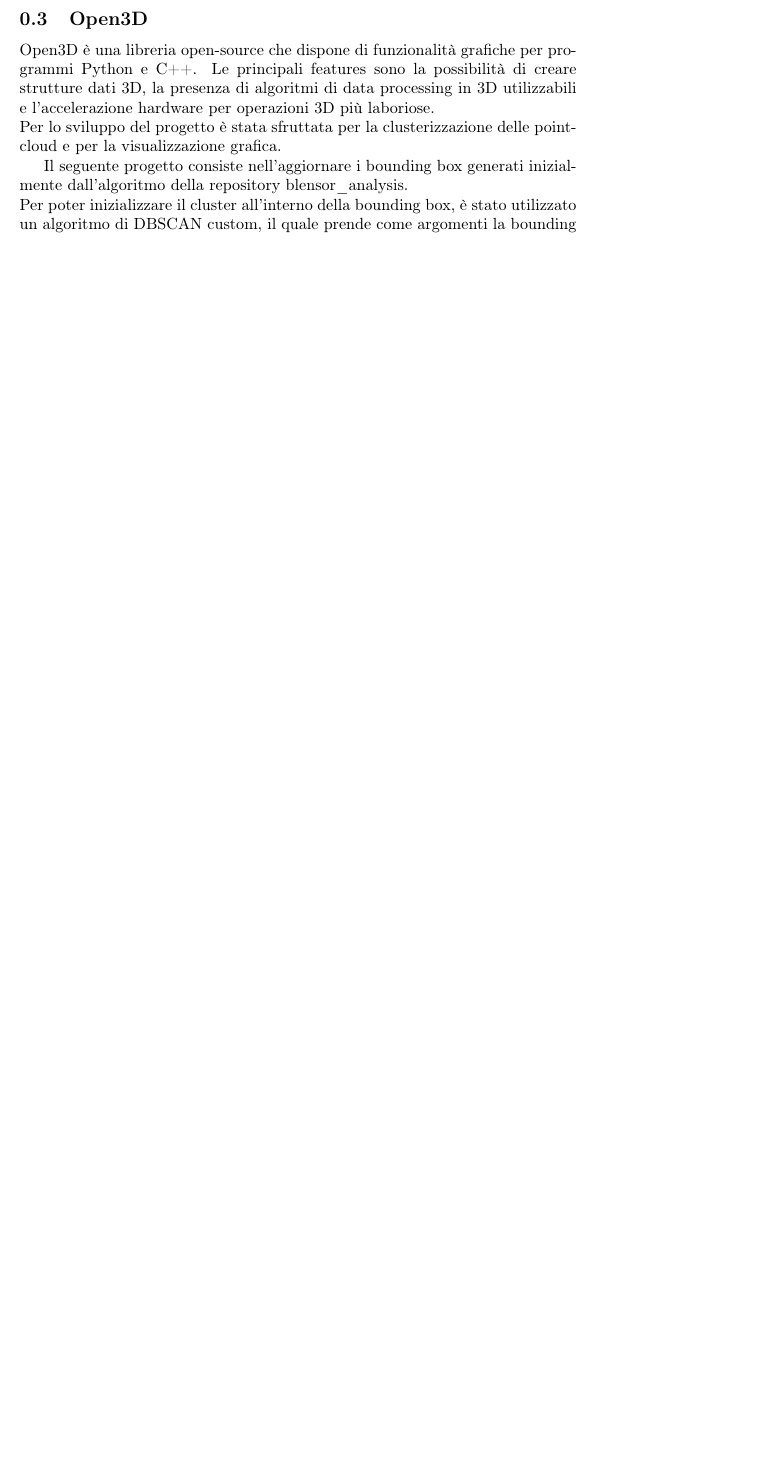
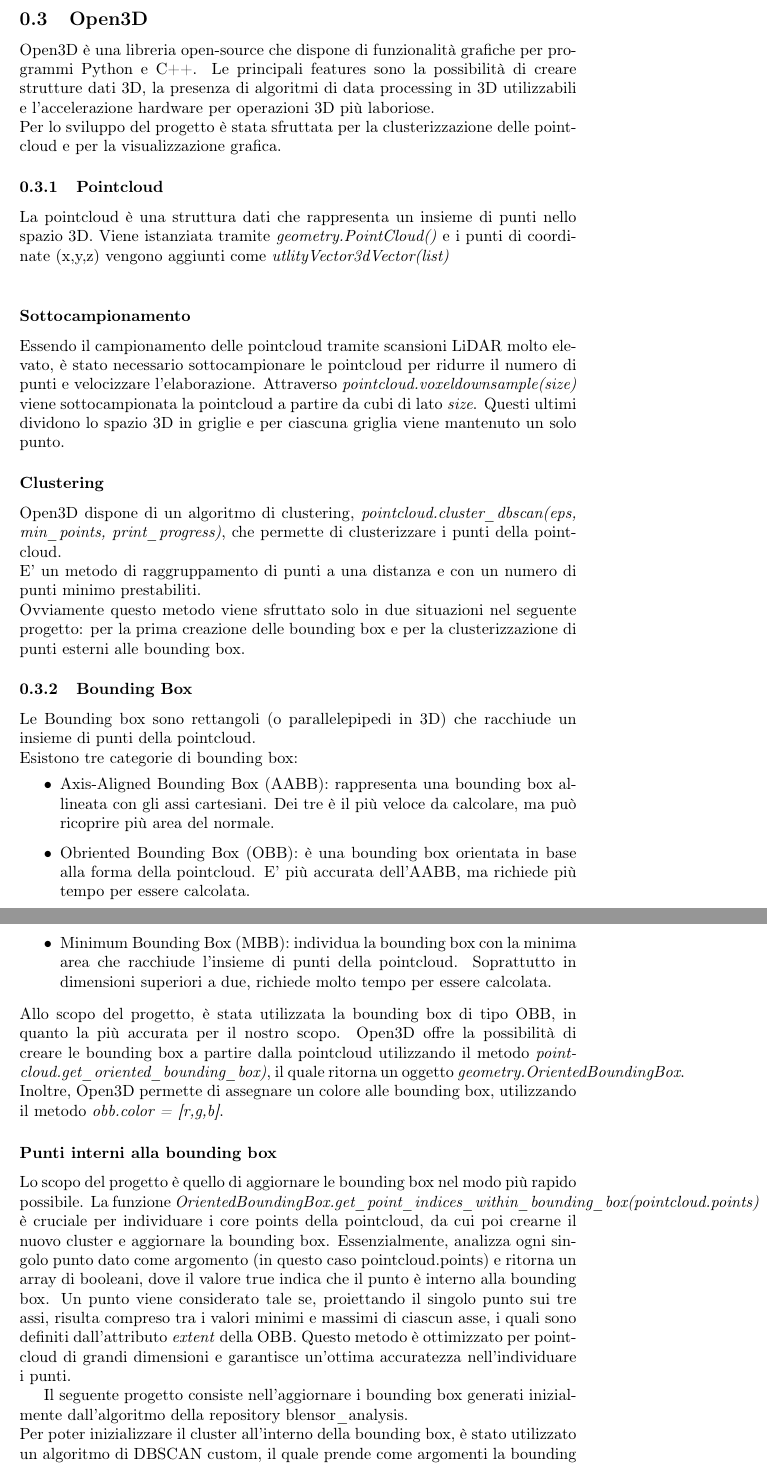
Before and after one commit to Federallo/DynamicBBox, a LaTeX document (report.tex): part of page 2 of 4 before the commit and two parts of pages 2 and 3 of 5 after it, the two joined at a grey line, cut so that both start at the same text, the shorter picture padded with empty space. Compiled offline with pdfLaTeX.

Commit message:
updated report

```diff
--- a/report.tex
+++ b/report.tex
@@ -28,6 +28,28 @@
 \subsection{Open3D}
 Open3D è una libreria open-source che dispone di funzionalità grafiche per programmi Python e C++. Le principali features sono la possibilità di creare strutture dati 3D, la presenza di algoritmi di data processing in 3D utilizzabili e l'accelerazione hardware per operazioni 3D più laboriose.\\
 Per lo sviluppo del progetto è stata sfruttata per la clusterizzazione delle pointcloud e per la visualizzazione grafica.
+\subsubsection{Pointcloud}
+La pointcloud è una struttura dati che rappresenta un insieme di punti nello spazio 3D. Viene istanziata tramite \textit{geometry.PointCloud()} e i punti di coordinate (x,y,z) vengono aggiunti come \textit{utlityVector3dVector(list)}\\
+\subsubsection*{Sottocampionamento}
+Essendo il campionamento delle pointcloud tramite scansioni LiDAR molto elevato, è stato necessario sottocampionare le pointcloud per ridurre il numero di punti e velocizzare l'elaborazione. Attraverso \textit{pointcloud.voxeldownsample(size)}  viene sottocampionata la pointcloud a partire da cubi di lato \textit{size}. Questi ultimi dividono lo spazio 3D in griglie e per ciascuna griglia viene mantenuto un solo punto.
+\subsubsection*{Clustering}
+Open3D dispone di un algoritmo di clustering, \textit{pointcloud.cluster\_dbscan(eps, min\_points, print\_progress)}, che permette di clusterizzare i punti della pointcloud.\\
+E' un metodo di raggruppamento di punti a una distanza e con un numero di punti minimo prestabiliti.\\
+Ovviamente questo metodo viene sfruttato solo in due situazioni nel seguente progetto: per la prima creazione delle bounding box e per la clusterizzazione di punti esterni alle bounding box.
+\subsubsection{Bounding Box}
+Le Bounding box sono rettangoli (o parallelepipedi in 3D) che racchiude un insieme di punti della pointcloud.\\
+Esistono tre categorie di bounding box:
+\begin{itemize}
+	\item Axis-Aligned Bounding Box (AABB): rappresenta una bounding box allineata con gli assi cartesiani. Dei tre è il più veloce da calcolare, ma può ricoprire più area del normale.
+	\item Obriented Bounding Box (OBB): è una bounding box orientata in base alla forma della pointcloud. E' più accurata dell'AABB, ma richiede più tempo per essere calcolata.
+	\item Minimum Bounding Box (MBB): individua la bounding box con la minima area che racchiude l'insieme di punti della pointcloud. Soprattutto in dimensioni superiori a due, richiede molto tempo per essere calcolata.
+\end{itemize}
+Allo scopo del progetto, è stata utilizzata la bounding box di tipo OBB, in quanto la più accurata per il nostro scopo.
+Open3D offre la possibilità di creare le bounding box a partire dalla pointcloud utilizzando il metodo \textit{pointcloud.get\_oriented\_bounding\_box)}, il quale ritorna un oggetto \textit{geometry.OrientedBoundingBox}.\\
+Inoltre, Open3D permette di assegnare un colore alle bounding box, utilizzando il metodo \textit{obb.color = [r,g,b]}.
+\subsubsection*{Punti interni alla bounding box}
+Lo scopo del progetto è quello di aggiornare le bounding box nel modo più rapido possibile. La funzione \textit{OrientedBoundingBox.get\_point\_indices\_within\_bounding\_box(pointcloud.points)} è cruciale per individuare i core points della pointcloud, da cui poi crearne il nuovo cluster e aggiornare la bounding box. Essenzialmente, analizza ogni singolo punto dato come argomento (in questo caso pointcloud.points) e ritorna un array di booleani, dove il valore true indica che il punto è interno alla bounding box. Un punto viene considerato tale se, proiettando il singolo punto sui tre assi, risulta compreso tra i valori minimi e massimi di ciascun asse, i quali sono definiti dall'attributo \textit{extent} della OBB.
+Questo metodo è ottimizzato per pointcloud di grandi dimensioni e garantisce un'ottima accuratezza nell'individuare i punti.
 
 
 Il seguente progetto consiste nell'aggiornare i bounding box generati inizialmente dall'algoritmo della repository blensor\_analysis.\\
```
